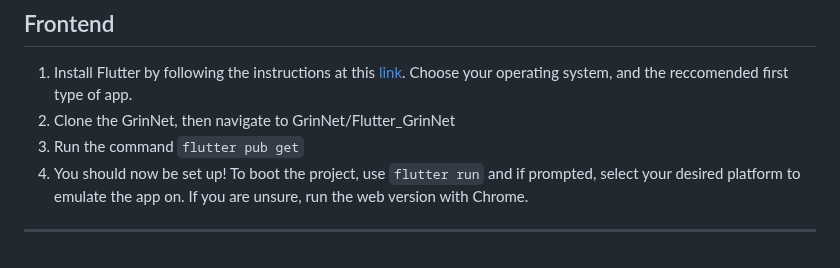
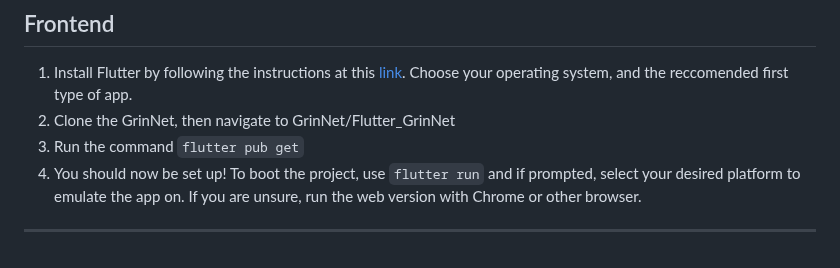
Before and after one commit to deplatt/GrinNet, a Markdown page: README.md, the part around the change. GitHub-like rendering.

Commit message:
Added short statement to running options
Added short statement that says to run with edge if chrome isn't working.

````diff
--- a/README.md
+++ b/README.md
@@ -86,6 +86,6 @@ https://trello.com/b/oLoye0oC/grinnet
 1. Install Flutter by following the instructions at this [link](https://docs.flutter.dev/get-started/install?_gl=1*mgpbu1*_gcl_aw*R0NMLjE3NDQyNTY5ODAuQ2p3S0NBand0ZGlfQmhBQ0Vpd0E5N3k4QkloNWhZYjBYTzI1TlJlN2tFNXQtUy1hREhyZVhhcUtIbkFyeEtsTTd6R0VabGJRTHhDVVpCb0NPaVVRQXZEX0J3RQ..*_gcl_dc*R0NMLjE3NDQyNTY5ODAuQ2p3S0NBand0ZGlfQmhBQ0Vpd0E5N3k4QkloNWhZYjBYTzI1TlJlN2tFNXQtUy1hREhyZVhhcUtIbkFyeEtsTTd6R0VabGJRTHhDVVpCb0NPaVVRQXZEX0J3RQ..*_ga*NTU3NDcwNzIwLjE3Mzk1MDQxOTg.*_ga_04YGWK0175*MTc0NDI1Njk4MC4xNS4wLjE3NDQyNTY5ODAuMC4wLjA.). Choose your operating system, and the reccomended first type of app.
 2. Clone the GrinNet, then navigate to GrinNet/Flutter_GrinNet
 3. Run the command ```flutter pub get```
-4. You should now be set up! To boot the project, use ```flutter run``` and if prompted, select your desired platform to emulate the app on. If you are unsure, run the web version with Chrome.
+4. You should now be set up! To boot the project, use ```flutter run``` and if prompted, select your desired platform to emulate the app on. If you are unsure, run the web version with Chrome or other browser.
 
 ---
````
